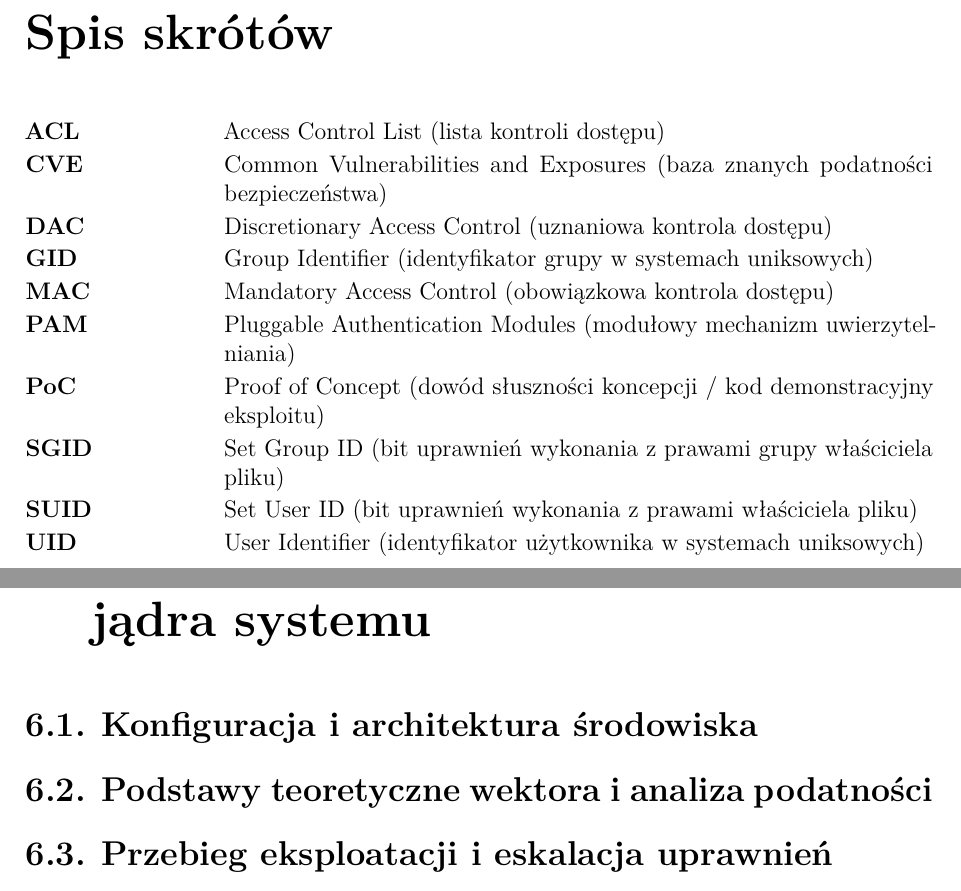
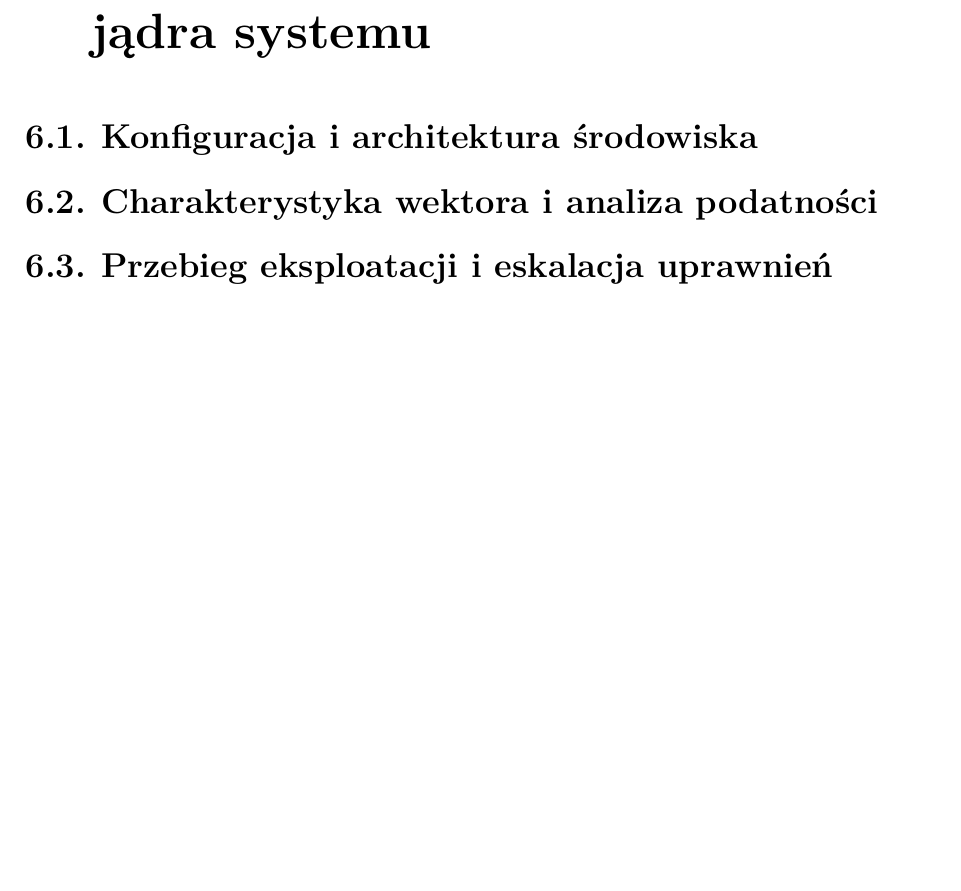
Before and after one commit to alehshehda/OSS-PrivEsc, a LaTeX thesis (main.tex, which reads chapters/6_case_study_4_eksploatacja_jadra.tex, config/metadata.tex, frontmatter/abbreviations.tex): two parts of pages 4 and 10 of 15 before the commit and part of page 9 of 14 after it, the two joined at a grey line, cut at the place of the change, the shorter picture padded with empty space. Compiled offline with pdfLaTeX.

Commit message:
chore: adapted to the new template and edited names of chapters

```diff
--- a/chapters/6_case_study_4_eksploatacja_jadra.tex
+++ b/chapters/6_case_study_4_eksploatacja_jadra.tex
@@ -2,7 +2,7 @@
 
 \section{Konfiguracja i architektura środowiska}\label{sec:cs4-srodowisko}
 
-\section{Podstawy teoretyczne wektora i analiza podatności}\label{sec:cs4-teoria-podatnosc}
+\section{Charakterystyka wektora i analiza podatności}\label{sec:cs4-teoria-podatnosc}
 
 \section{Przebieg eksploatacji i eskalacja uprawnień}\label{sec:cs4-eksploatacja}
 
--- a/config/metadata.tex
+++ b/config/metadata.tex
@@ -7,7 +7,7 @@
 
 % --- Tytuł i przedmiot ---
 \newcommand{\DocType}{Dokumentacja projektowa}
-\newcommand{\DocTitle}{Eskalacja uprawnień a ochrona systemowej bazy haseł}
+\newcommand{\DocTitle}{Eskalacja uprawnień a ochrona systemowej bazy haseł w systemach Linux}
 \newcommand{\Course}{Cyberbezpieczeństwo}
 \newcommand{\Subject}{Ochrona Systemów Operacyjnych}
 \newcommand{\ShortSubject}{} % opcjonalny skrót nazwy przedmiotu do stopki (puste = używa \Subject)
@@ -34,7 +34,7 @@
 
 % --- Przełączniki części opcjonalnych (\...true = pokaż, \...false = ukryj) ---
 \newif\ifshowabstract         \showabstractfalse
-\newif\ifshowabbreviations    \showabbreviationstrue
+\newif\ifshowabbreviations    \showabbreviationsfalse
 \newif\ifshowbibliography     \showbibliographytrue
 \newif\ifshowlistoffigures    \showlistoffigurestrue
 \newif\ifshowlistoftables     \showlistoftablestrue
--- a/frontmatter/abbreviations.tex
+++ /dev/null
@@ -1,15 +0,0 @@
-% Spis skrótów (włączany przez \showabbreviationstrue w config/metadata.tex).
-\UnnumberedChapter{\abbrevname}
-
-\begin{abbreviations}
-    \item[ACL]  Access Control List (lista kontroli dostępu)
-    \item[CVE]  Common Vulnerabilities and Exposures (baza znanych podatności bezpieczeństwa)
-    \item[DAC]  Discretionary Access Control (uznaniowa kontrola dostępu)
-    \item[GID]  Group Identifier (identyfikator grupy w systemach uniksowych)
-    \item[MAC]  Mandatory Access Control (obowiązkowa kontrola dostępu)
-    \item[PAM]  Pluggable Authentication Modules (modułowy mechanizm uwierzytelniania)
-    \item[PoC]  Proof of Concept (dowód słuszności koncepcji / kod demonstracyjny eksploitu)
-    \item[SGID] Set Group ID (bit uprawnień wykonania z prawami grupy właściciela pliku)
-    \item[SUID] Set User ID (bit uprawnień wykonania z prawami właściciela pliku)
-    \item[UID]  User Identifier (identyfikator użytkownika w systemach uniksowych)
-\end{abbreviations}
```
Also changed, not shown: chapters/1_wstep.tex (+1 -1 lines), chapters/2_podstawy_teoretyczne.tex (+2 -0 lines), chapters/3_case_study_1_eskalacja_pozioma.tex (+1 -1 lines), chapters/4_case_study_2_eskalacja_pionowa.tex (+1 -1 lines), chapters/5_case_study_3_ucieczka_z_kontenera.tex (+1 -1 lines), README.md.
